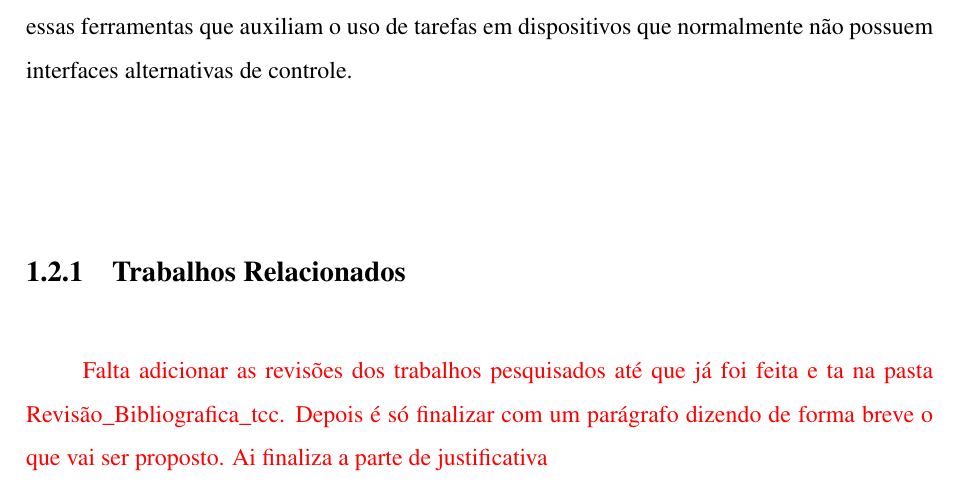
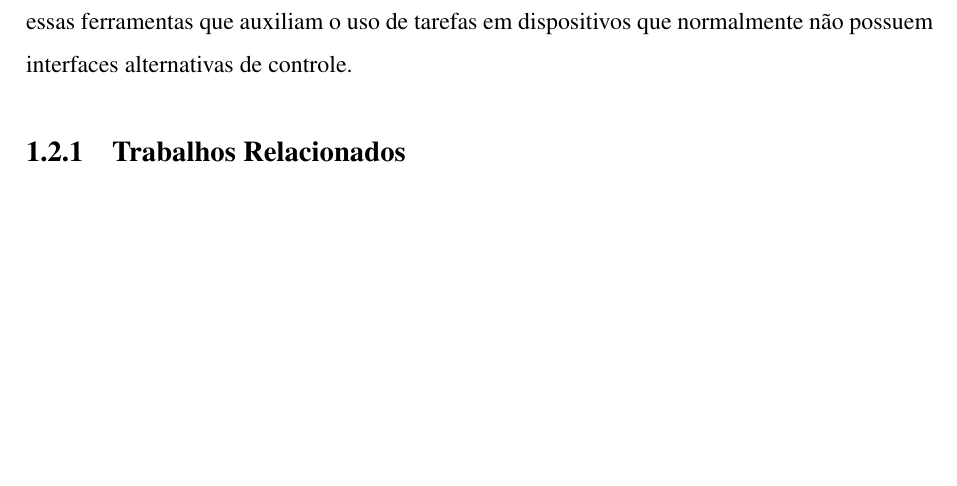
Before and after one commit to ErickCampos/18_ErickCampos_TCC, a LaTeX thesis (main_tcc.tex, which reads cap/cap1_introducao.tex): part of page 17 of 22 before the commit and part of page 17 of 21 after it, cut so that both start at the same text, the shorter picture padded with empty space. Compiled offline with pdfLaTeX; a LaTeX package or settings file that is missing is left out.

```diff
--- a/cap/cap1_introducao.tex
+++ b/cap/cap1_introducao.tex
@@ -184,10 +184,6 @@
 
 \subsection{Trabalhos Relacionados}
 
-\textcolor{red}{Falta adicionar as revisões dos trabalhos pesquisados até que já foi feita e ta
-na pasta Revisão\_Bibliografica\_tcc. Depois é só finalizar com um parágrafo
-dizendo de forma breve o que vai ser proposto. Ai finaliza a parte de
-justificativa}
 \section{Objetivos}
 
 \section{Síntese de Conteúdo}
```
